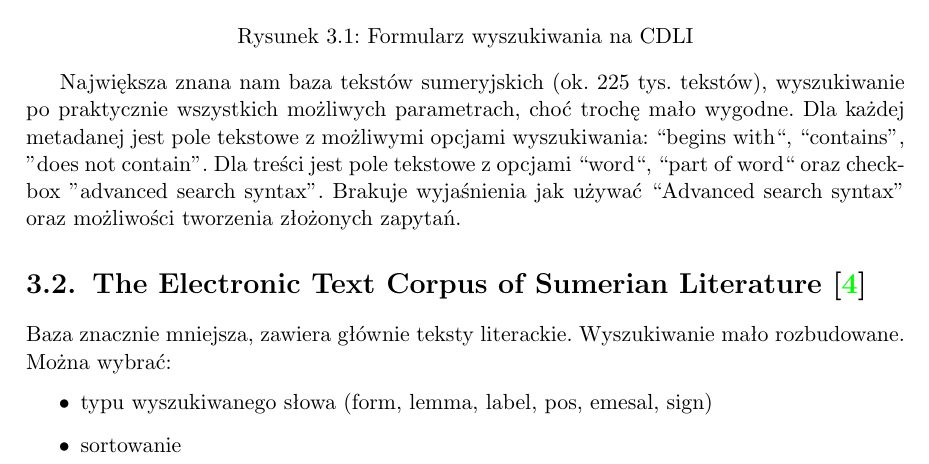
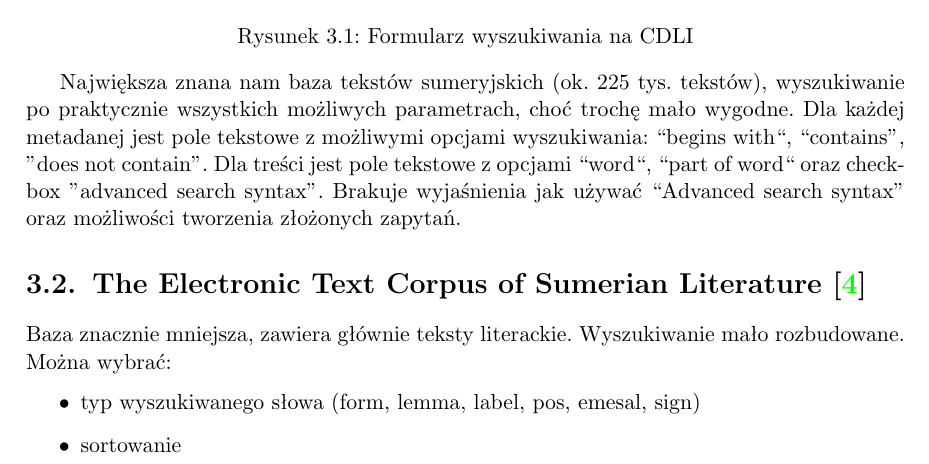
Before and after one commit to sumlib/main, a LaTeX thesis (doc/praca/sumer.tex, which reads doc/praca/pliki/wczesniejsze_rozwiazania.tex): part of page 15 of 51, cut so that both start at the same text. Compiled offline with pdfLaTeX.

Commit message:
literówka

```diff
--- a/doc/praca/pliki/wczesniejsze_rozwiazania.tex
+++ b/doc/praca/pliki/wczesniejsze_rozwiazania.tex
@@ -29,7 +29,7 @@ używać ``Advanced search syntax'' oraz możliwości tworzenia złożonych zapy
 Baza znacznie mniejsza, zawiera
 głównie teksty literackie. Wyszukiwanie mało rozbudowane. Można wybrać:
 \begin{itemize}
- \item typu wyszukiwanego słowa (form, lemma, label, pos, emesal, sign)
+ \item typ wyszukiwanego słowa (form, lemma, label, pos, emesal, sign)
  \item sortowanie
  \item kategorię (ponad 20 kategorii)
  \item sposób wyświetlania wyników
```
